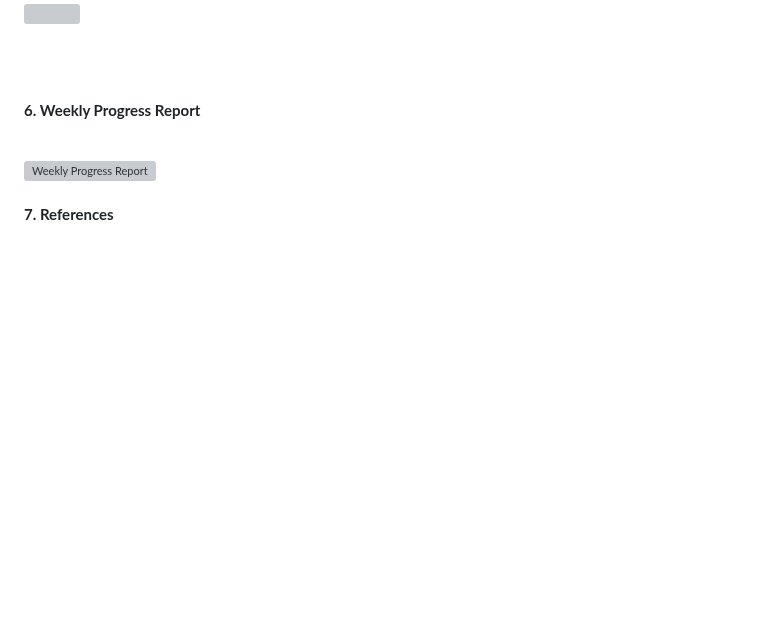
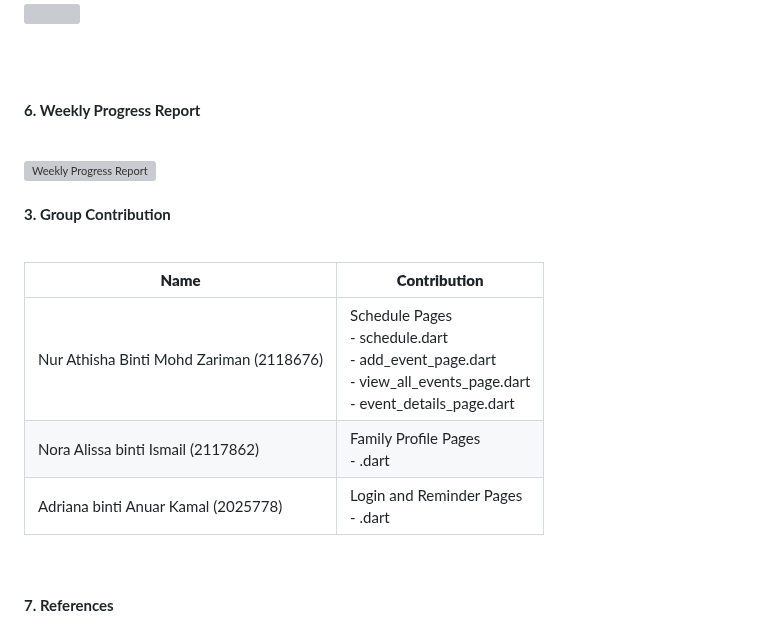
Before and after one commit to Tayloresha/Bingsu_GroupProject, a Markdown page: README.md, the part around the change. GitHub-like rendering; blank space fills up the shorter version; grey boxes are pictures that could not be loaded.

```diff
--- a/README.md
+++ b/README.md
@@ -100,6 +100,16 @@ Family Members Profile
 <img alt = "Weekly Progress Report" src = "https://github.com/Tayloresha/Bingsu_GroupProject/assets/116816965/53b9caa2-2e3d-4001-8314-690e6e5cc22b">
 <br><br>
 
+**3. Group Contribution**
+<br><br>
+
+| **Name** | **Contribution** |
+|----------|------------------|
+| Nur Athisha Binti Mohd Zariman (2118676)|Schedule Pages <br> - schedule.dart <br>- add_event_page.dart <br>- view_all_events_page.dart <br>- event_details_page.dart <br>|
+| Nora Alissa binti Ismail (2117862)|Family Profile Pages <br> - .dart <br> |
+| Adriana binti Anuar Kamal (2025778)|Login and Reminder Pages <br> - .dart <br>
+
+<br><br>
 **7. References**
 <br><br>
 &emsp; Build a web app with Dart Retrieved 7 May 2024 from <br> &emsp; https://dart.dev/web/get-started
```
